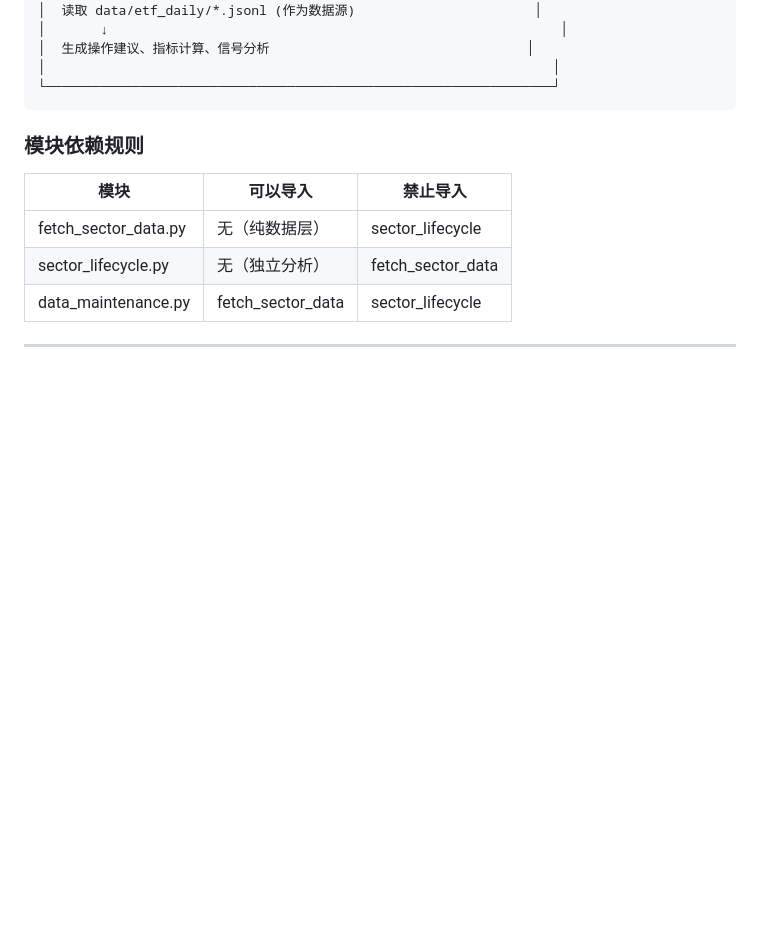
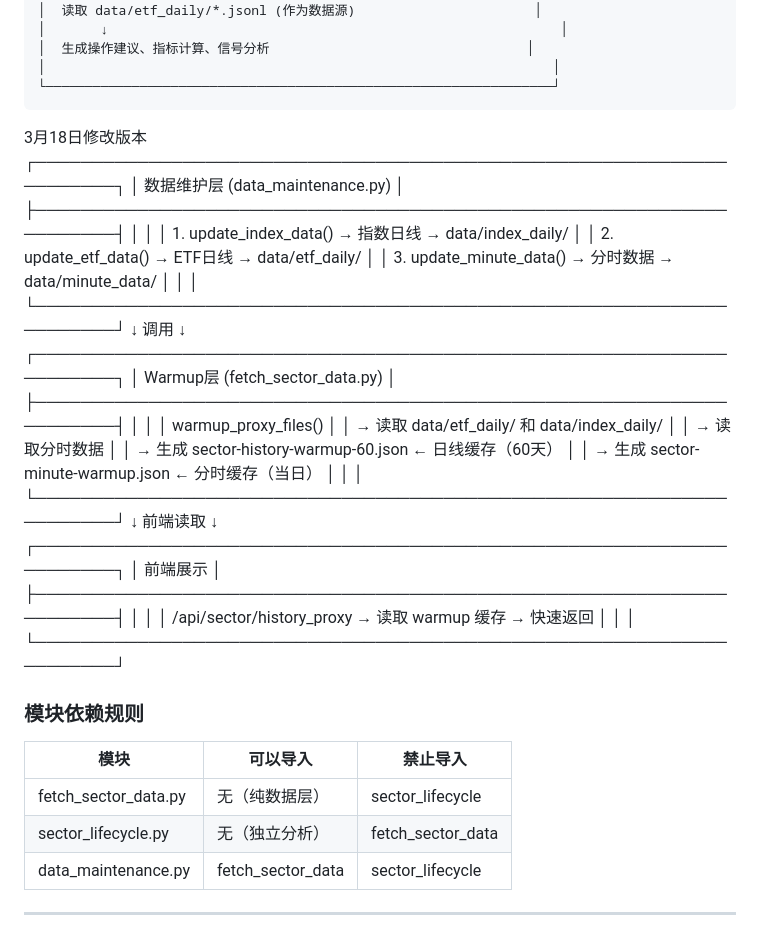
Before and after one commit to unana5577/a-stock-monitor, a Markdown page: docs/数据流程图.md, the part around one of its changes. Rendered like a GitHub page; blank space fills up the shorter version.

````diff
--- a/docs/数据流程图.md
+++ b/docs/数据流程图.md
@@ -42,6 +42,40 @@
 │                                                                 │
 └─────────────────────────────────────────────────────────────────┘
 ```
+3月18日修改版本
+┌─────────────────────────────────────────────────────────────────────┐
+│                        数据维护层 (data_maintenance.py)              │
+├─────────────────────────────────────────────────────────────────────┤
+│                                                                     │
+│  1. update_index_data()     → 指数日线 → data/index_daily/       │
+│  2. update_etf_data()       → ETF日线  → data/etf_daily/         │
+│  3. update_minute_data()    → 分时数据 → data/minute_data/        │
+│                                                                     │
+└─────────────────────────────────────────────────────────────────────┘
+                                    ↓
+                                    调用
+                                    ↓
+┌─────────────────────────────────────────────────────────────────────┐
+│                        Warmup层 (fetch_sector_data.py)              │
+├─────────────────────────────────────────────────────────────────────┤
+│                                                                     │
+│  warmup_proxy_files()                                              │
+│    → 读取 data/etf_daily/ 和 data/index_daily/                    │
+│    → 读取分时数据                                                   │
+│    → 生成 sector-history-warmup-60.json  ← 日线缓存（60天）      │
+│    → 生成 sector-minute-warmup.json    ← 分时缓存（当日）        │
+│                                                                     │
+└─────────────────────────────────────────────────────────────────────┘
+                                    ↓
+                                    前端读取
+                                    ↓
+┌─────────────────────────────────────────────────────────────────────┐
+│                        前端展示                                      │
+├─────────────────────────────────────────────────────────────────────┤
+│                                                                     │
+│  /api/sector/history_proxy → 读取 warmup 缓存 → 快速返回          │
+│                                                                     │
+└─────────────────────────────────────────────────────────────────────┘
 
 ### 模块依赖规则
 
````
Also changed, not shown: other parts of docs/数据流程图.md (+34 -7 lines).
